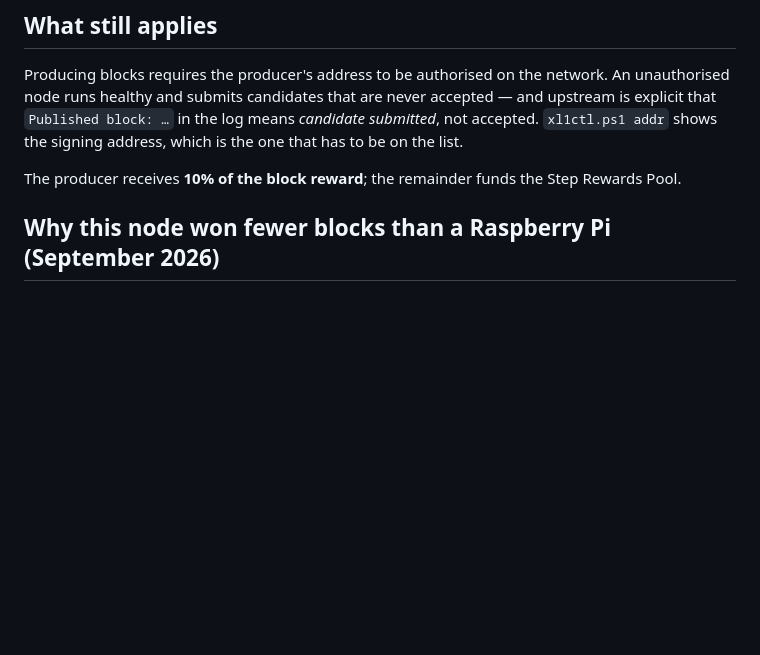
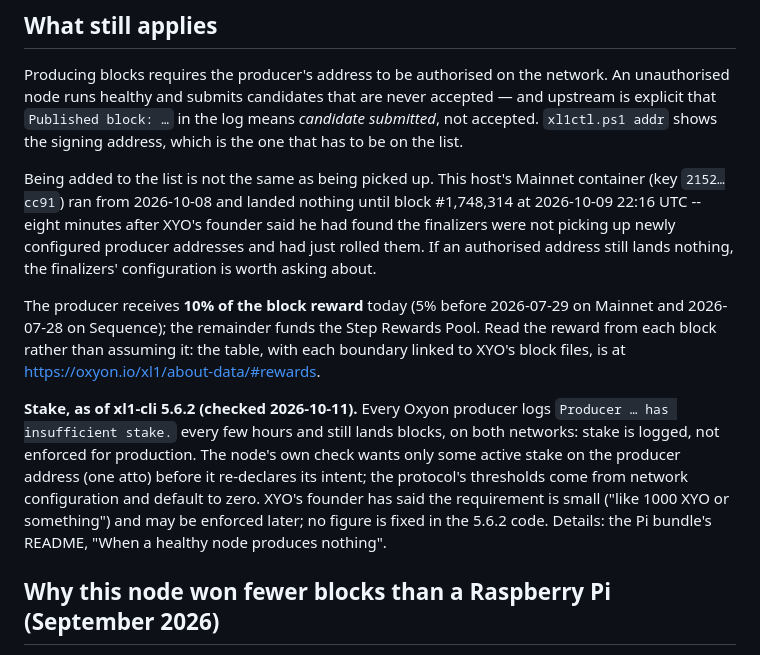
Before and after one commit to LewSales/xl1-block-producer-windows, a Markdown page: README.md, the part around the change. GitHub-like rendering; blank space fills up the shorter version.

Commit message:
README: finalizer pickup, reward-share history and what stake is enforced on 5.6.2
The Mainnet container's first landed block (#1,748,314, 2026-10-09 22:16 UTC)
came eight minutes after XYO's founder said he had rolled the finalizers to pick
up newly configured producers. Stake is logged, not enforced, on both networks
today; the producer share was 5% before late July 2026.

Co-Authored-By: Claude Opus 5.5 <noreply@anthropic.com>

```diff
--- a/README.md
+++ b/README.md
@@ -353,8 +353,27 @@ accepted — and upstream is explicit that `Published block: …` in the log mea
 *candidate submitted*, not accepted. `xl1ctl.ps1 addr` shows the signing
 address, which is the one that has to be on the list.
 
-The producer receives **10% of the block reward**; the remainder funds the Step
-Rewards Pool.
+Being added to the list is not the same as being picked up. This host's Mainnet
+container (key `2152…cc91`) ran from 2026-10-08 and landed nothing until block
+#1,748,314 at 2026-10-09 22:16 UTC -- eight minutes after XYO's founder said he
+had found the finalizers were not picking up newly configured producer
+addresses and had just rolled them. If an authorised address still lands
+nothing, the finalizers' configuration is worth asking about.
+
+The producer receives **10% of the block reward** today (5% before 2026-07-29 on
+Mainnet and 2026-07-28 on Sequence); the remainder funds the Step Rewards Pool.
+Read the reward from each block rather than assuming it: the table, with each
+boundary linked to XYO's block files, is at https://oxyon.io/xl1/about-data/#rewards.
+
+**Stake, as of xl1-cli 5.6.2 (checked 2026-10-11).** Every Oxyon producer logs
+`Producer … has insufficient stake.` every few hours and still lands blocks, on
+both networks: stake is logged, not enforced for production. The node's own
+check wants only some active stake on the producer address (one atto) before it
+re-declares its intent; the protocol's thresholds come from network
+configuration and default to zero. XYO's founder has said the requirement is
+small ("like 1000 XYO or something") and may be enforced later; no figure is
+fixed in the 5.6.2 code. Details: the Pi bundle's README, "When a healthy node
+produces nothing".
 
 ## Why this node won fewer blocks than a Raspberry Pi (September 2026)
 
```
